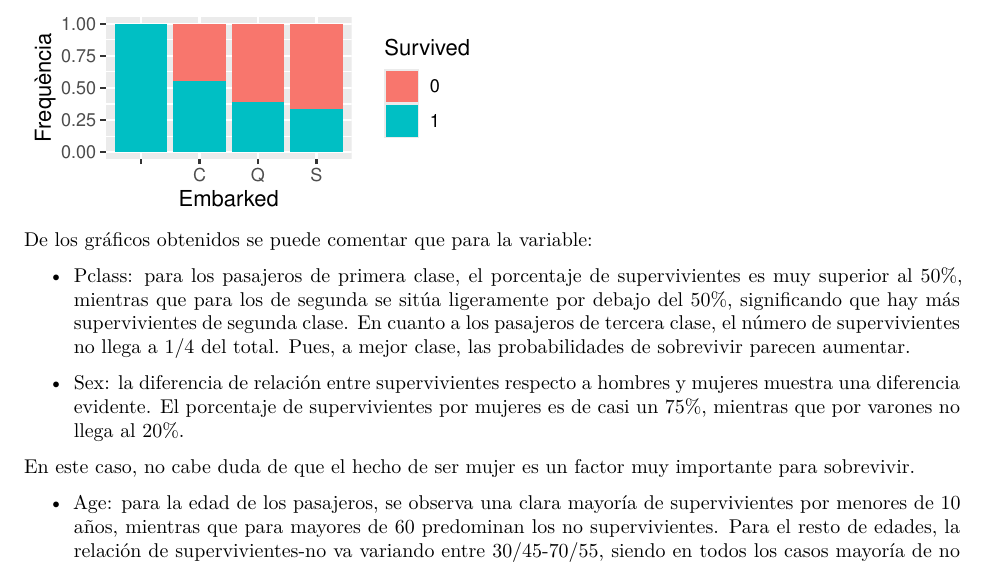
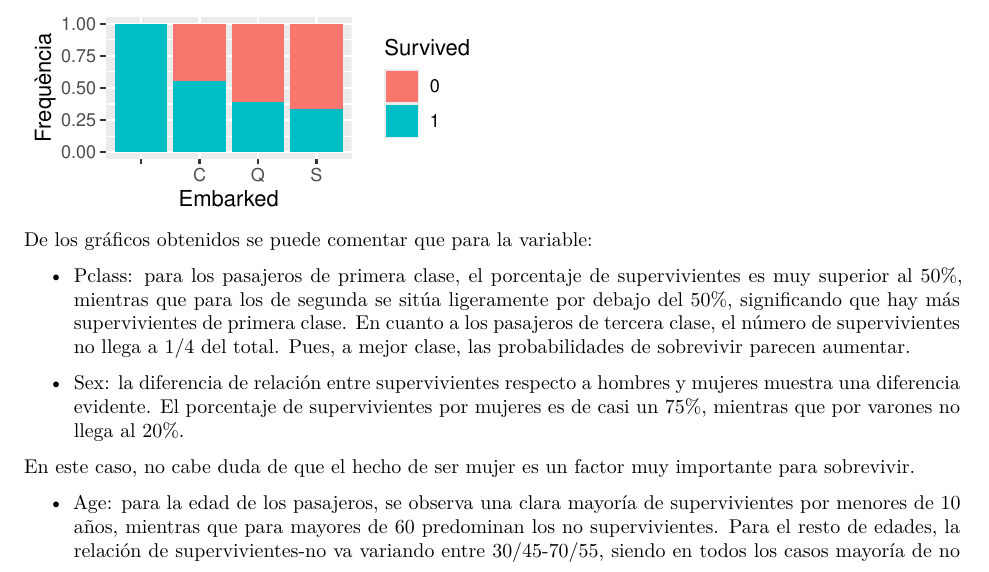
Before and after one commit to jalonsouoc/Practica2-TCVD, an R Markdown document (CODE/PRA2-TYCVD.Rmd): part of page 8 of 18, cut so that both start at the same text. Rendered offline with R 4.5, knitr and Pandoc, then LaTeX, with nearby package versions.

Commit message:
Update PRA2-TYCVD.Rmd

`````diff
--- a/CODE/PRA2-TYCVD.Rmd
+++ b/CODE/PRA2-TYCVD.Rmd
@@ -261,7 +261,7 @@ figure
 ````
 De los gráficos obtenidos se puede comentar que para la variable:
 
-- Pclass: para los pasajeros de primera clase, el porcentaje de supervivientes es muy superior al 50%, mientras que para los de segunda se sitúa ligeramente por debajo del 50%, significando que hay más supervivientes de segunda clase. En cuanto a los pasajeros de tercera clase, el número de supervivientes no llega a 1/4 del total. Pues, a mejor clase, las probabilidades de sobrevivir parecen aumentar.
+- Pclass: para los pasajeros de primera clase, el porcentaje de supervivientes es muy superior al 50%, mientras que para los de segunda se sitúa ligeramente por debajo del 50%, significando que hay más supervivientes de primera clase. En cuanto a los pasajeros de tercera clase, el número de supervivientes no llega a 1/4 del total. Pues, a mejor clase, las probabilidades de sobrevivir parecen aumentar.
 
 - Sex: la diferencia de relación entre supervivientes respecto a hombres y mujeres muestra una diferencia evidente. El porcentaje de supervivientes por mujeres es de casi un 75%, mientras que por varones no llega al 20%.
 
`````
